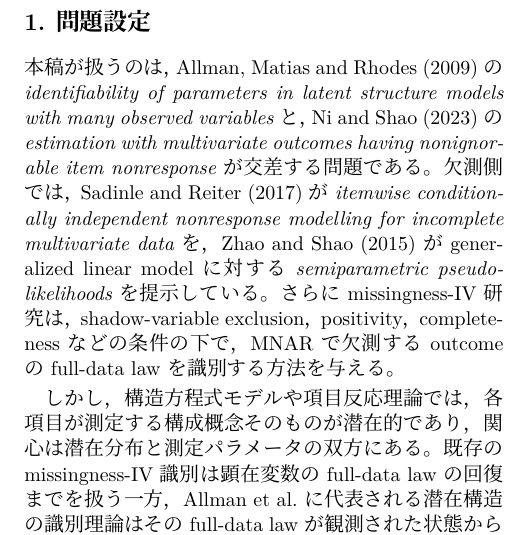
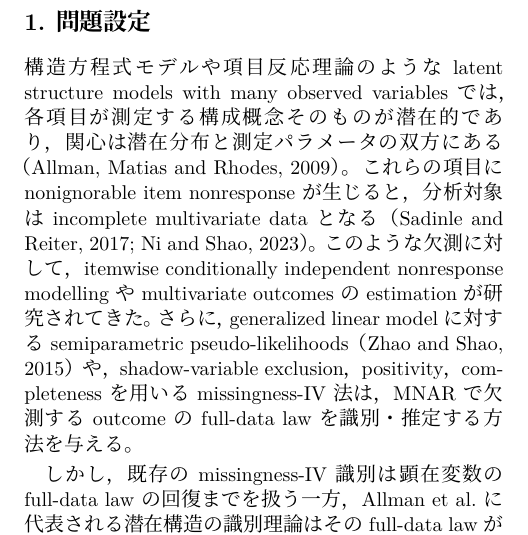
Before and after one commit to MHsamurai/missing-IV, a LaTeX paper (manuscript/中間報告提出0827/vector_missing_iv_identification_working.tex): part of one column of page 1 of 10, cut so that both start at the same text. Compiled offline with XeLaTeX; a missing font is replaced by an installed copy or a similar font.

Commit message:
Integrate adjacent-literature terminology

```diff
--- a/manuscript/中間報告提出0827/vector_missing_iv_identification_working.tex
+++ b/manuscript/中間報告提出0827/vector_missing_iv_identification_working.tex
@@ -75,19 +75,18 @@ tensor decomposition; instrumental variable
 \begin{multicols}{2}
 
 \section{問題設定}
-本稿が扱うのは，Allman, Matias and Rhodes (2009)の
-\textit{identifiability of parameters in latent structure models with many
-observed variables}と，Ni and Shao (2023)の
-\textit{estimation with multivariate outcomes having nonignorable item
-nonresponse}が交差する問題である。欠測側では，Sadinle and Reiter (2017)が
-\textit{itemwise conditionally independent nonresponse modelling for incomplete
-multivariate data}を，Zhao and Shao (2015)がgeneralized linear modelに対する
-\textit{semiparametric pseudo-likelihoods}を提示している。さらにmissingness-IV
-研究は，shadow-variable exclusion，positivity，completenessなどの条件の下で，
-MNARで欠測するoutcomeのfull-data lawを識別する方法を与える。
+構造方程式モデルや項目反応理論のようなlatent structure models with many
+observed variablesでは，各項目が測定する構成概念そのものが潜在的であり，
+関心は潜在分布と測定パラメータの双方にある（Allman, Matias and Rhodes, 2009）。
+これらの項目にnonignorable item nonresponseが生じると，分析対象は
+incomplete multivariate dataとなる（Sadinle and Reiter, 2017; Ni and Shao, 2023）。
+このような欠測に対して，itemwise conditionally independent nonresponse modellingや
+multivariate outcomesのestimationが研究されてきた。さらに，generalized linear
+modelに対するsemiparametric pseudo-likelihoods（Zhao and Shao, 2015）や，
+shadow-variable exclusion，positivity，completenessを用いるmissingness-IV法は，
+MNARで欠測するoutcomeのfull-data lawを識別・推定する方法を与える。
 
-しかし，構造方程式モデルや項目反応理論では，各項目が測定する構成概念そのものが
-潜在的であり，関心は潜在分布と測定パラメータの双方にある。既存のmissingness-IV
+しかし，既存のmissingness-IV
 識別は顕在変数のfull-data lawの回復までを扱う一方，Allman et al.に代表される
 潜在構造の識別理論はそのfull-data lawが観測された状態から出発するため，MNARの下で
 両者を接続する理論にはギャップが残る。そこで本稿は，MNARの下で回復された観測変数の
```
